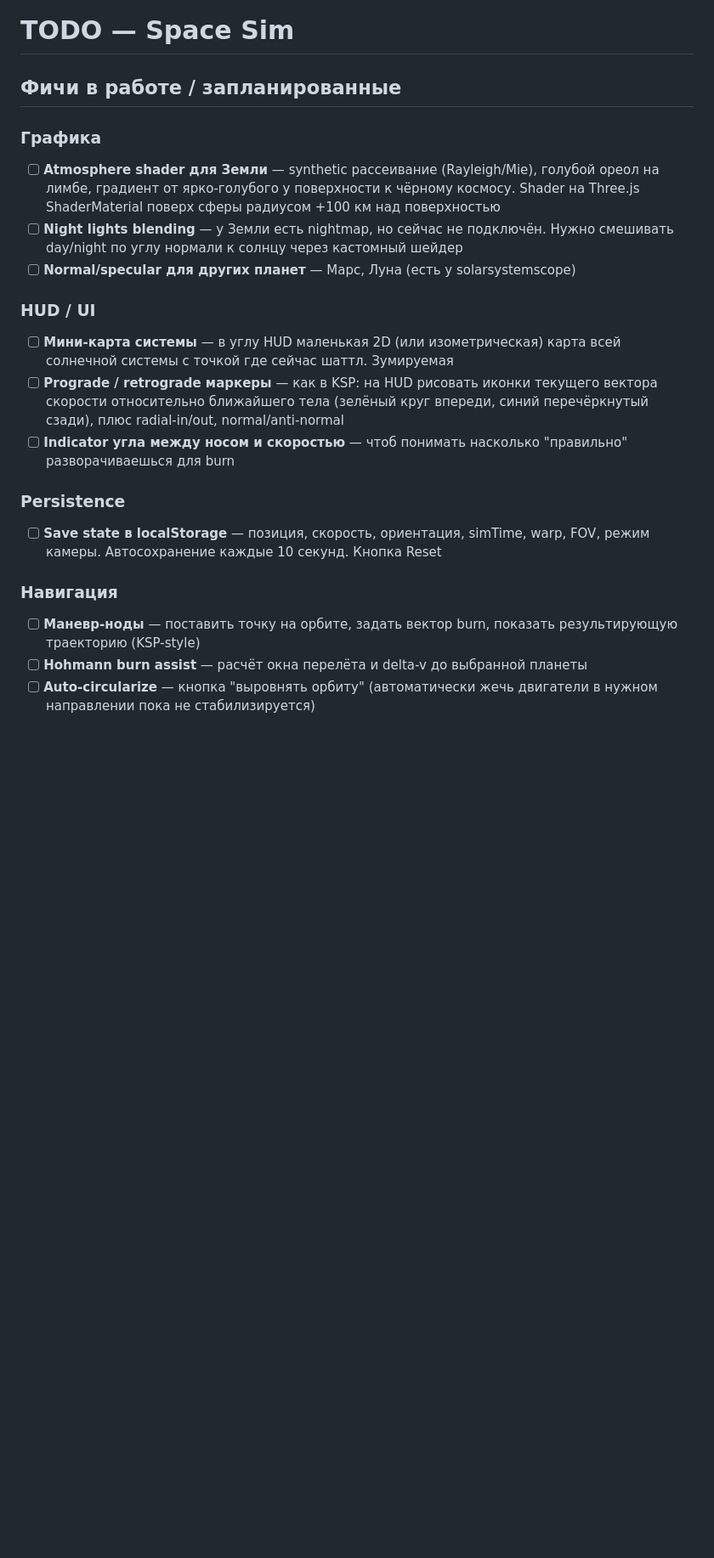
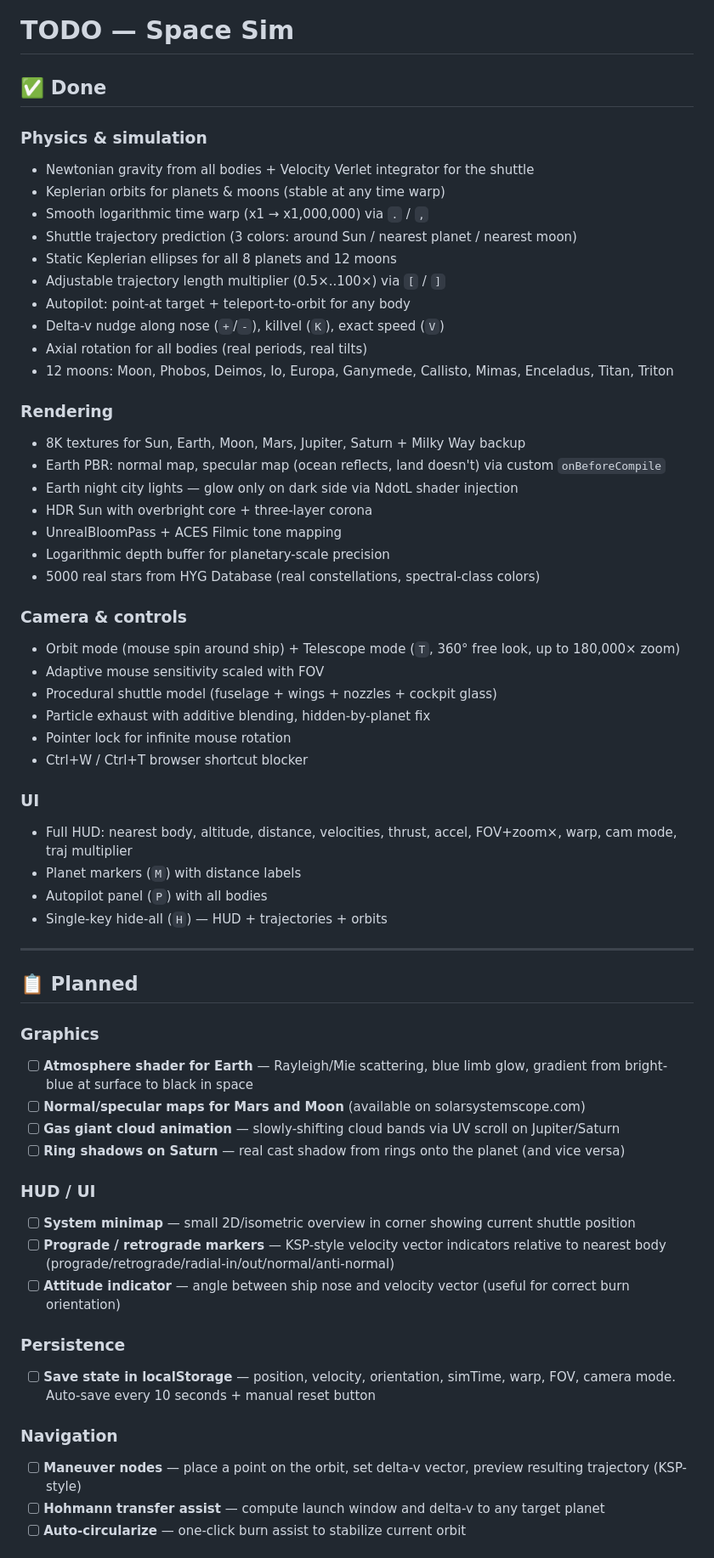
Before and after one commit to DrSeedon/space-sim, a Markdown page: TODO.md, the part around one of its changes. Shown at 85% size. GitHub-like rendering; blank space fills up the shorter version.

Commit message:
docs: refresh TODO with done/planned/known-issues sections

```diff
--- a/TODO.md
+++ b/TODO.md
@@ -1,22 +1,62 @@
 # TODO — Space Sim
 
-## Фичи в работе / запланированные
+## ✅ Done
 
-### Графика
-- [ ] **Atmosphere shader для Земли** — synthetic рассеивание (Rayleigh/Mie), голубой ореол на лимбе, градиент от ярко-голубого у поверхности к чёрному космосу. Shader на Three.js ShaderMaterial поверх сферы радиусом +100 км над поверхностью
-- [ ] **Night lights blending** — у Земли есть nightmap, но сейчас не подключён. Нужно смешивать day/night по углу нормали к солнцу через кастомный шейдер
-- [ ] **Normal/specular для других планет** — Марс, Луна (есть у solarsystemscope)
+### Physics & simulation
+- Newtonian gravity from all bodies + Velocity Verlet integrator for the shuttle
+- Keplerian orbits for planets & moons (stable at any time warp)
+- Smooth logarithmic time warp (x1 → x1,000,000) via `.` / `,`
+- Shuttle trajectory prediction (3 colors: around Sun / nearest planet / nearest moon)
+- Static Keplerian ellipses for all 8 planets and 12 moons
+- Adjustable trajectory length multiplier (0.5×..100×) via `[` / `]`
+- Autopilot: point-at target + teleport-to-orbit for any body
+- Delta-v nudge along nose (`+`/`-`), killvel (`K`), exact speed (`V`)
+- Axial rotation for all bodies (real periods, real tilts)
+- 12 moons: Moon, Phobos, Deimos, Io, Europa, Ganymede, Callisto, Mimas, Enceladus, Titan, Triton
+
+### Rendering
+- 8K textures for Sun, Earth, Moon, Mars, Jupiter, Saturn + Milky Way backup
+- Earth PBR: normal map, specular map (ocean reflects, land doesn't) via custom `onBeforeCompile`
+- Earth night city lights — glow only on dark side via NdotL shader injection
+- HDR Sun with overbright core + three-layer corona
+- UnrealBloomPass + ACES Filmic tone mapping
+- Logarithmic depth buffer for planetary-scale precision
+- 5000 real stars from HYG Database (real constellations, spectral-class colors)
+
+### Camera & controls
+- Orbit mode (mouse spin around ship) + Telescope mode (`T`, 360° free look, up to 180,000× zoom)
+- Adaptive mouse sensitivity scaled with FOV
+- Procedural shuttle model (fuselage + wings + nozzles + cockpit glass)
+- Particle exhaust with additive blending, hidden-by-planet fix
+- Pointer lock for infinite mouse rotation
+- Ctrl+W / Ctrl+T browser shortcut blocker
+
+### UI
+- Full HUD: nearest body, altitude, distance, velocities, thrust, accel, FOV+zoom×, warp, cam mode, traj multiplier
+- Planet markers (`M`) with distance labels
+- Autopilot panel (`P`) with all bodies
+- Single-key hide-all (`H`) — HUD + trajectories + orbits
+
+---
+
+## 📋 Planned
+
+### Graphics
+- [ ] **Atmosphere shader for Earth** — Rayleigh/Mie scattering, blue limb glow, gradient from bright-blue at surface to black in space
+- [ ] **Normal/specular maps for Mars and Moon** (available on solarsystemscope.com)
+- [ ] **Gas giant cloud animation** — slowly-shifting cloud bands via UV scroll on Jupiter/Saturn
+- [ ] **Ring shadows on Saturn** — real cast shadow from rings onto the planet (and vice versa)
 
 ### HUD / UI
-- [ ] **Мини-карта системы** — в углу HUD маленькая 2D (или изометрическая) карта всей солнечной системы с точкой где сейчас шаттл. Зумируемая
-- [ ] **Prograde / retrograde маркеры** — как в KSP: на HUD рисовать иконки текущего вектора скорости относительно ближайшего тела (зелёный круг впереди, синий перечёркнутый сзади), плюс radial-in/out, normal/anti-normal
-- [ ] **Indicator угла между носом и скоростью** — чтоб понимать насколько "правильно" разворачиваешься для burn
+- [ ] **System minimap** — small 2D/isometric overview in corner showing current shuttle position
+- [ ] **Prograde / retrograde markers** — KSP-style velocity vector indicators relative to nearest body (prograde/retrograde/radial-in/out/normal/anti-normal)
+- [ ] **Attitude indicator** — angle between ship nose and velocity vector (useful for correct burn orientation)
 
 ### Persistence
-- [ ] **Save state в localStorage** — позиция, скорость, ориентация, simTime, warp, FOV, режим камеры. Автосохранение каждые 10 секунд. Кнопка Reset
+- [ ] **Save state in localStorage** — position, velocity, orientation, simTime, warp, FOV, camera mode. Auto-save every 10 seconds + manual reset button
 
-### Навигация
-- [ ] **Маневр-ноды** — поставить точку на орбите, задать вектор burn, показать результирующую траекторию (KSP-style)
-- [ ] **Hohmann burn assist** — расчёт окна перелёта и delta-v до выбранной планеты
-- [ ] **Auto-circularize** — кнопка "выровнять орбиту" (автоматически жечь двигатели в нужном направлении пока не стабилизируется)
+### Navigation
+- [ ] **Maneuver nodes** — place a point on the orbit, set delta-v vector, preview resulting trajectory (KSP-style)
+- [ ] **Hohmann transfer assist** — compute launch window and delta-v to any target planet
+- [ ] **Auto-circularize** — one-click burn assist to stabilize current orbit
 
```
Also changed, not shown: other parts of TODO.md (+18 -9 lines).
